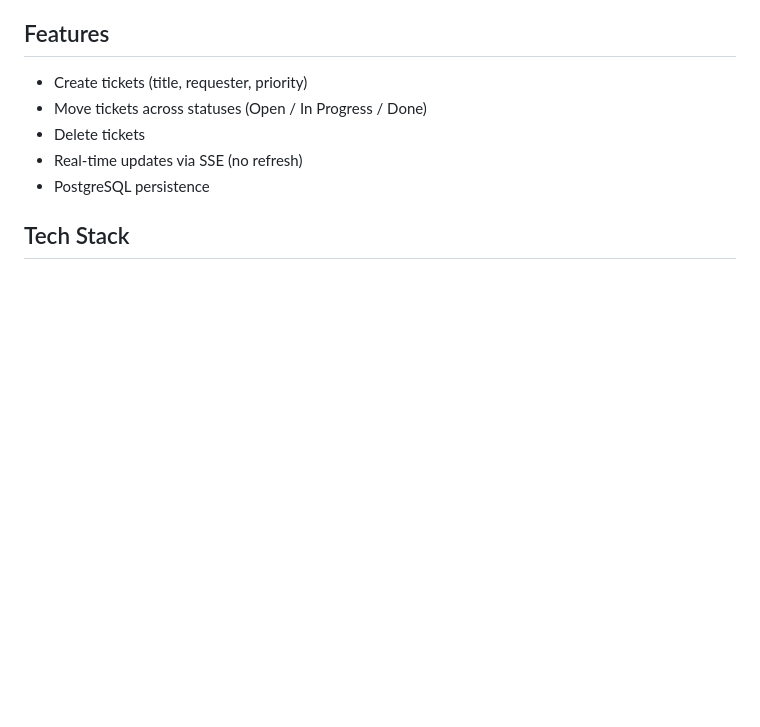
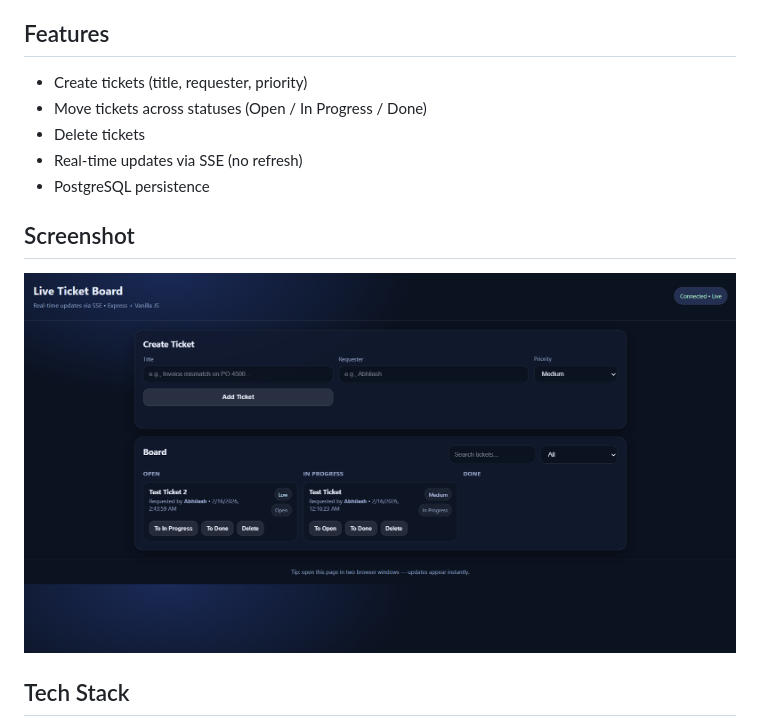
Before and after one commit to abhiveer415/live-ticket-board, a Markdown page: README.md, the part around the change. Drawn GitHub-style; pictures changed too: screenshots/ticketboard.png (added); blank space fills up the shorter version.

Commit message:
Add screenshot to README

```diff
--- a/README.md
+++ b/README.md
@@ -9,6 +9,10 @@ Open the app in two browser windows to see live updates instantly.
 - Delete tickets
 - Real-time updates via SSE (no refresh)
 - PostgreSQL persistence
+
+## Screenshot
+![Live Ticket Board](screenshots/ticketboard.png)
+
 
 ## Tech Stack
 - Frontend: HTML, CSS, Vanilla JS
```
